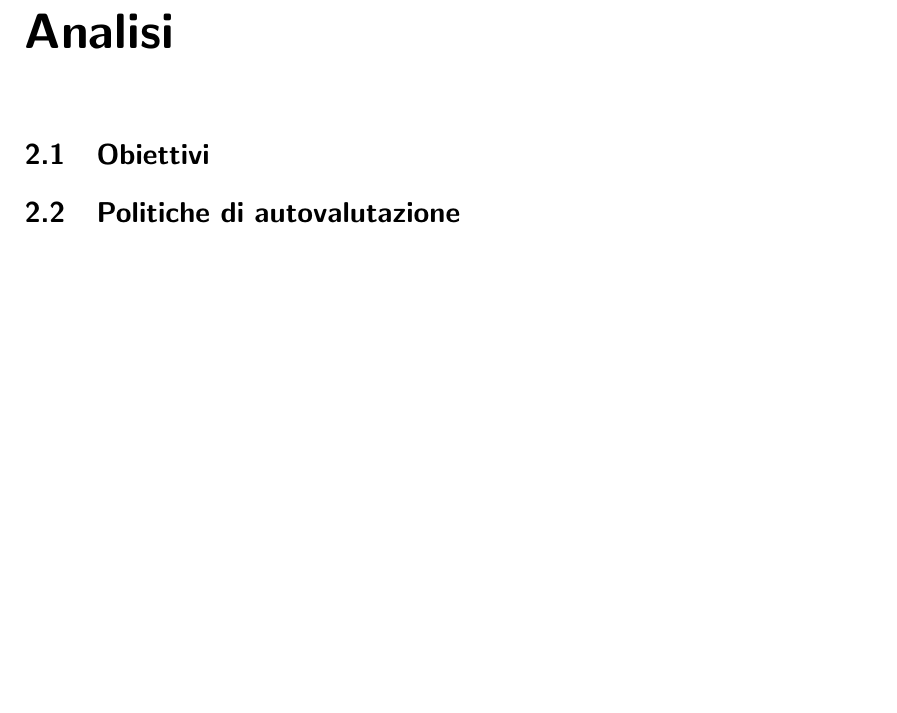
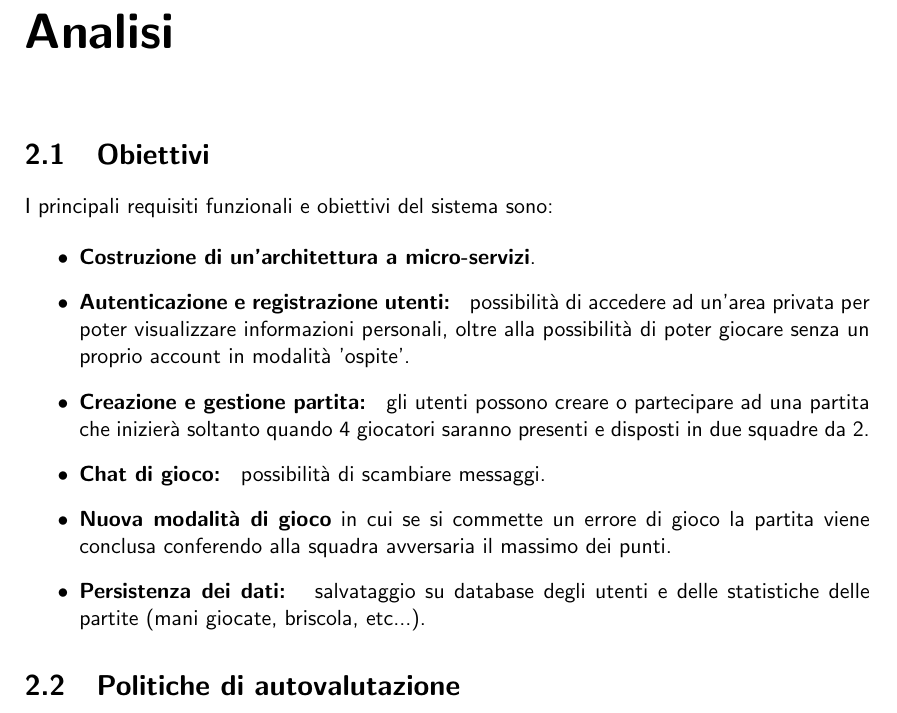
Before and after one commit to mega2799/DS-FinalReport-MaraffaOnline, a LaTeX thesis (report/main.tex, which reads report/chapters/analisi.tex): part of page 8 of 26, cut so that both start at the same text, the shorter picture padded with empty space. Compiled offline with pdfLaTeX.

Commit message:
doc: obiettivi

```diff
--- a/report/chapters/analisi.tex
+++ b/report/chapters/analisi.tex
@@ -1,6 +1,20 @@
 \chapter{Analisi}
 \label{ch:analisi} %Label of the chapter lit rev. The key ``ch:lit_rev'' can be used with command \ref{ch:lit_rev} to refer this Chapter.
 \section{Obiettivi}
+I principali requisiti funzionali e obiettivi del sistema sono:
+
+\begin{itemize}
+    \item \textbf{Costruzione di un'architettura a micro-servizi}.
+
+    \item \textbf{Autenticazione e registrazione utenti: } possibilità di accedere ad un'area privata per poter visualizzare informazioni personali, oltre alla possibilità di poter giocare senza un proprio account in modalità 'ospite'.
+    \item \textbf{Creazione e gestione partita: } gli utenti possono creare o partecipare ad una partita che inizierà soltanto quando 4 giocatori saranno presenti e disposti in due squadre da 2.
+
+    \item \textbf{Chat di gioco: } possibilità di scambiare messaggi.
+
+    \item \textbf{Nuova modalità di gioco} in cui se si commette un errore di gioco la partita viene conclusa conferendo alla squadra avversaria il massimo dei punti.
+
+    \item \textbf{Persistenza dei dati: } salvataggio su database degli utenti e delle statistiche delle partite (mani giocate, briscola, etc...).
+\end{itemize}
 \section{Politiche di autovalutazione}
 \begin{itemize}
     \item l'elenco delle partite iniziate/finite deve rimanere aggiornato
```
